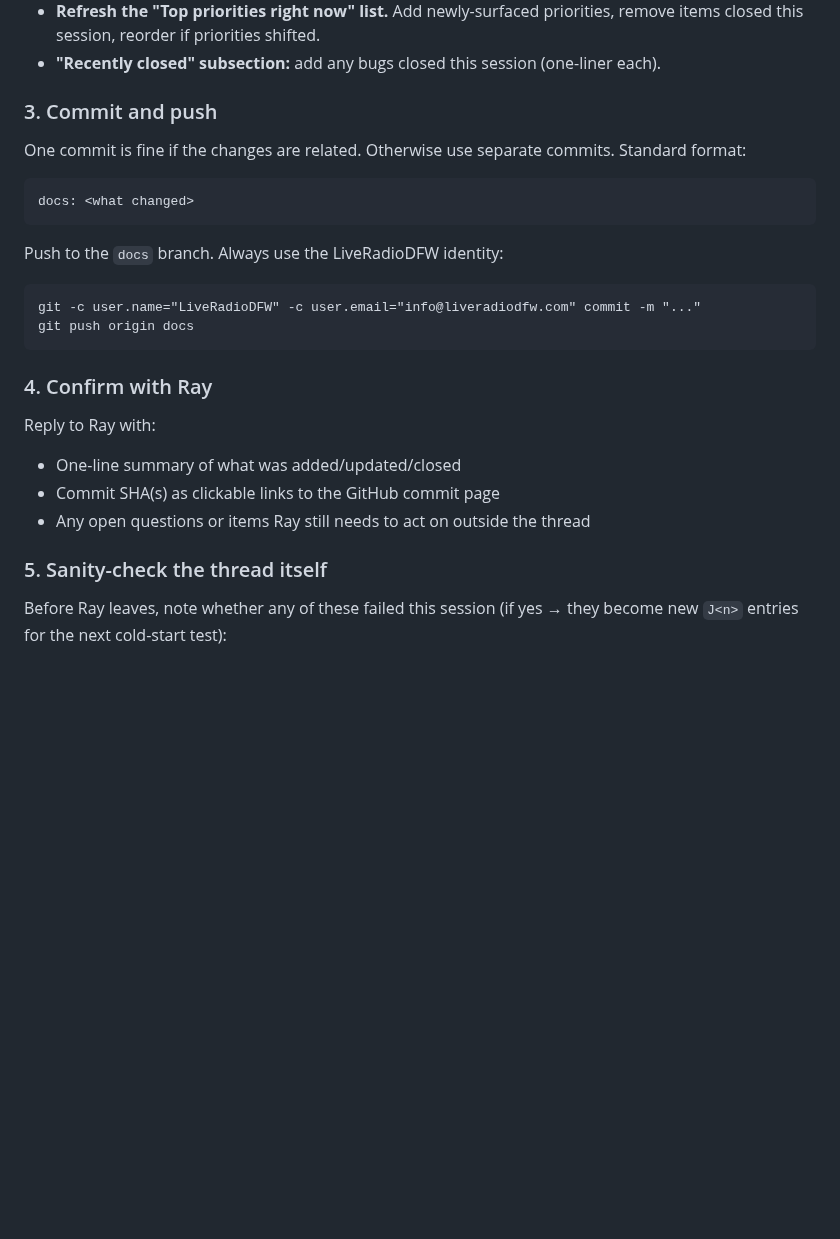
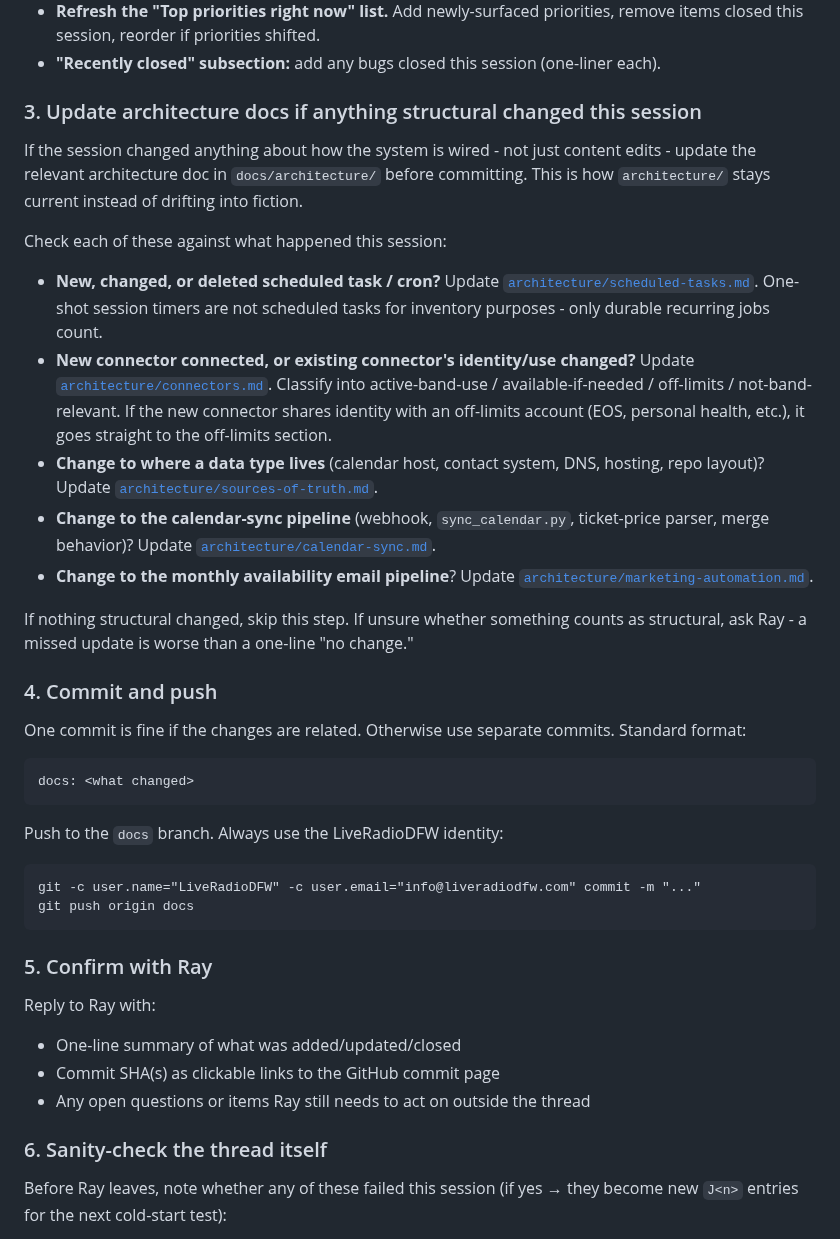
Before and after one commit to TicoRicoRay/liveradiodfw-site, a Markdown page: docs/runbooks/end-of-session.md, the part around the change. GitHub-like rendering; blank space fills up the shorter version.

Commit message:
docs: add architecture/connectors.md, wire into startup prompt and end-of-session runbook

````diff
--- a/docs/runbooks/end-of-session.md
+++ b/docs/runbooks/end-of-session.md
@@ -29,7 +29,21 @@ All three of these, every time:
 - **Refresh the "Top priorities right now" list.** Add newly-surfaced priorities, remove items closed this session, reorder if priorities shifted.
 - **"Recently closed" subsection:** add any bugs closed this session (one-liner each).
 
-### 3. Commit and push
+### 3. Update architecture docs if anything structural changed this session
+
+If the session changed anything about how the system is wired - not just content edits - update the relevant architecture doc in `docs/architecture/` before committing. This is how `architecture/` stays current instead of drifting into fiction.
+
+Check each of these against what happened this session:
+
+- **New, changed, or deleted scheduled task / cron?** Update [`architecture/scheduled-tasks.md`](../architecture/scheduled-tasks.md). One-shot session timers are not scheduled tasks for inventory purposes - only durable recurring jobs count.
+- **New connector connected, or existing connector's identity/use changed?** Update [`architecture/connectors.md`](../architecture/connectors.md). Classify into active-band-use / available-if-needed / off-limits / not-band-relevant. If the new connector shares identity with an off-limits account (EOS, personal health, etc.), it goes straight to the off-limits section.
+- **Change to where a data type lives** (calendar host, contact system, DNS, hosting, repo layout)? Update [`architecture/sources-of-truth.md`](../architecture/sources-of-truth.md).
+- **Change to the calendar-sync pipeline** (webhook, `sync_calendar.py`, ticket-price parser, merge behavior)? Update [`architecture/calendar-sync.md`](../architecture/calendar-sync.md).
+- **Change to the monthly availability email pipeline**? Update [`architecture/marketing-automation.md`](../architecture/marketing-automation.md).
+
+If nothing structural changed, skip this step. If unsure whether something counts as structural, ask Ray - a missed update is worse than a one-line "no change."
+
+### 4. Commit and push
 
 One commit is fine if the changes are related. Otherwise use separate commits. Standard format:
 
@@ -44,14 +58,14 @@ git -c user.name="LiveRadioDFW" -c user.email="info@liveradiodfw.com" commit -m
 git push origin docs
 ```
 
-### 4. Confirm with Ray
+### 5. Confirm with Ray
 
 Reply to Ray with:
 - One-line summary of what was added/updated/closed
 - Commit SHA(s) as clickable links to the GitHub commit page
 - Any open questions or items Ray still needs to act on outside the thread
 
-### 5. Sanity-check the thread itself
+### 6. Sanity-check the thread itself
 
 Before Ray leaves, note whether any of these failed this session (if yes → they become new `J<n>` entries for the next cold-start test):
 
````
Also changed, not shown: docs/architecture/connectors.md (added, +117 -0 lines), docs/project-plan.md (+2 -2 lines).
